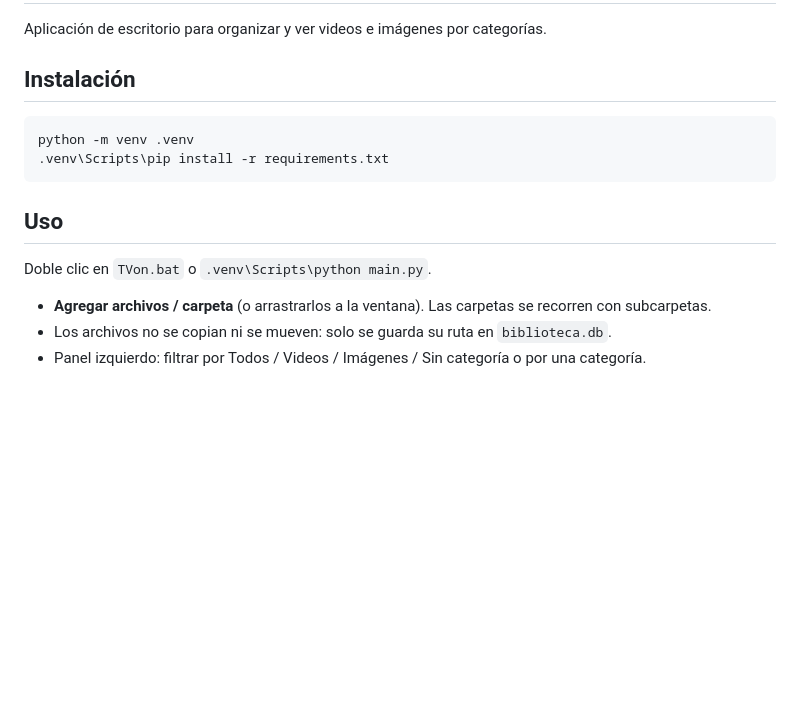
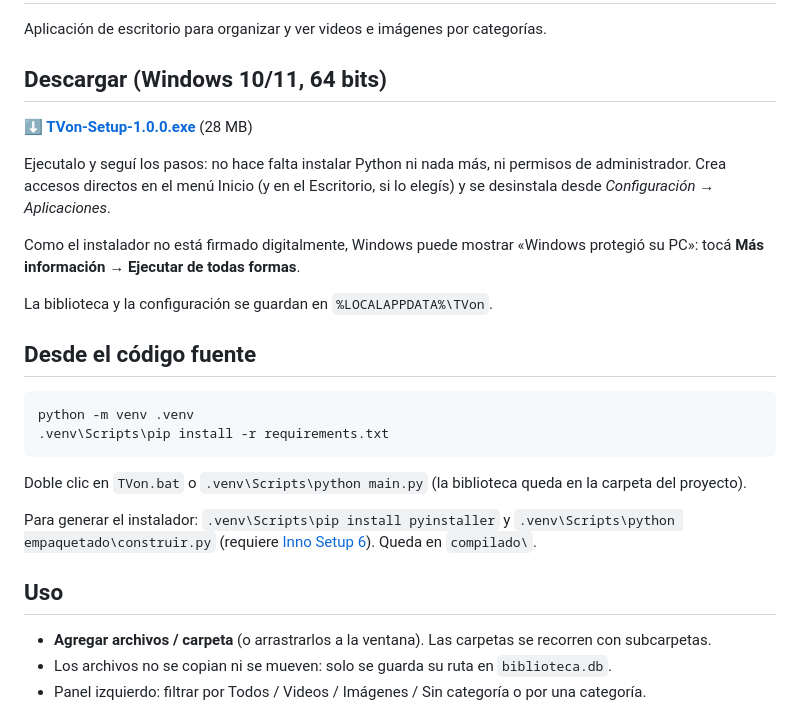
Before and after one commit to facuperma/Reproductor-de-videos, a Markdown page: README.md, the part around the change. Drawn GitHub-style; blank space fills up the shorter version.

````diff
--- a/README.md
+++ b/README.md
@@ -4,16 +4,28 @@
 
 Aplicación de escritorio para organizar y ver videos e imágenes por categorías.
 
-## Instalación
+## Descargar (Windows 10/11, 64 bits)
+
+**[⬇ TVon-Setup-1.0.0.exe](https://github.com/facuperma/Reproductor-de-videos/raw/main/instalador/TVon-Setup-1.0.0.exe)** (28 MB)
+
+Ejecutalo y seguí los pasos: no hace falta instalar Python ni nada más, ni permisos de administrador. Crea accesos directos en el menú Inicio (y en el Escritorio, si lo elegís) y se desinstala desde *Configuración → Aplicaciones*.
+
+Como el instalador no está firmado digitalmente, Windows puede mostrar «Windows protegió su PC»: tocá **Más información → Ejecutar de todas formas**.
+
+La biblioteca y la configuración se guardan en `%LOCALAPPDATA%\TVon`.
+
+## Desde el código fuente
 
 ```
 python -m venv .venv
 .venv\Scripts\pip install -r requirements.txt
 ```
 
+Doble clic en `TVon.bat` o `.venv\Scripts\python main.py` (la biblioteca queda en la carpeta del proyecto).
+
+Para generar el instalador: `.venv\Scripts\pip install pyinstaller` y `.venv\Scripts\python empaquetado\construir.py` (requiere [Inno Setup 6](https://jrsoftware.org/isinfo.php)). Queda en `compilado\`.
+
 ## Uso
-
-Doble clic en `TVon.bat` o `.venv\Scripts\python main.py`.
 
 - **Agregar archivos / carpeta** (o arrastrarlos a la ventana). Las carpetas se recorren con subcarpetas.
 - Los archivos no se copian ni se mueven: solo se guarda su ruta en `biblioteca.db`.
````
Also changed, not shown: TVon_icon_1024.png (added), 5 other files.
